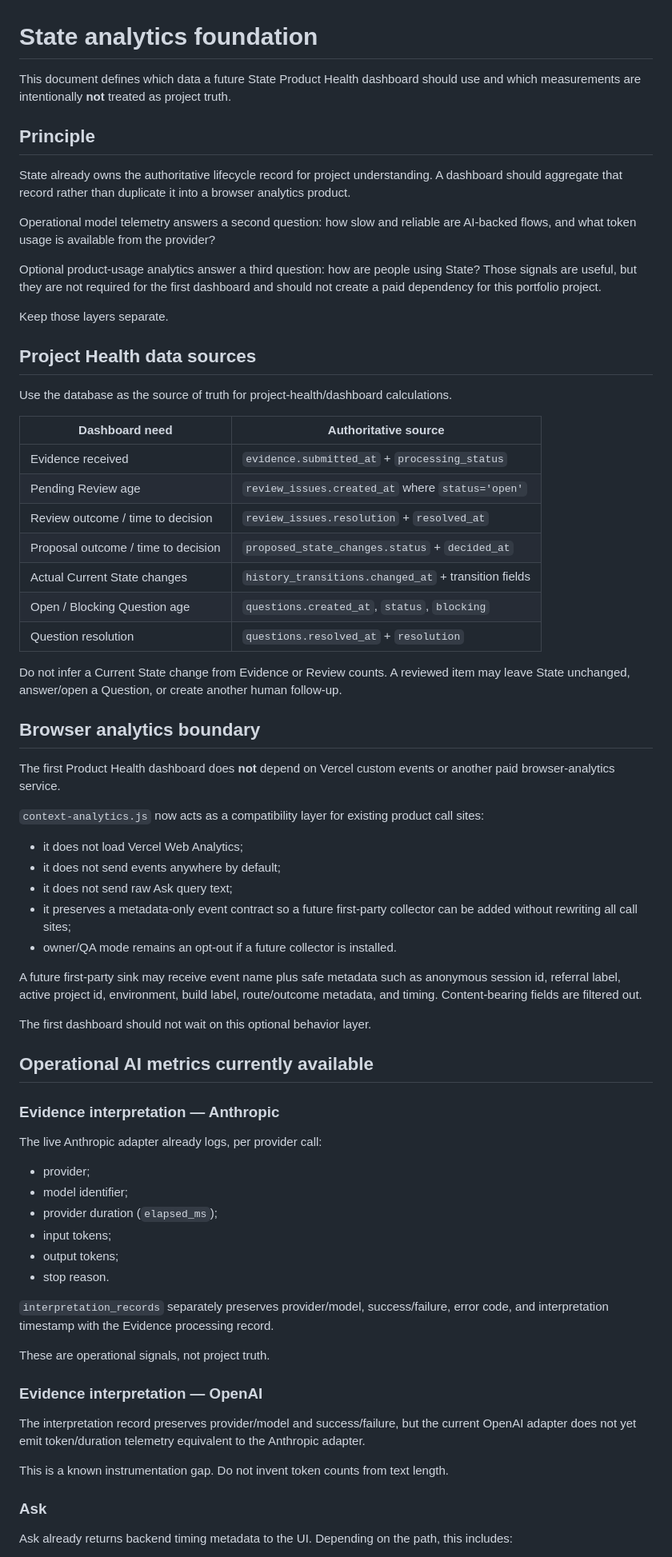
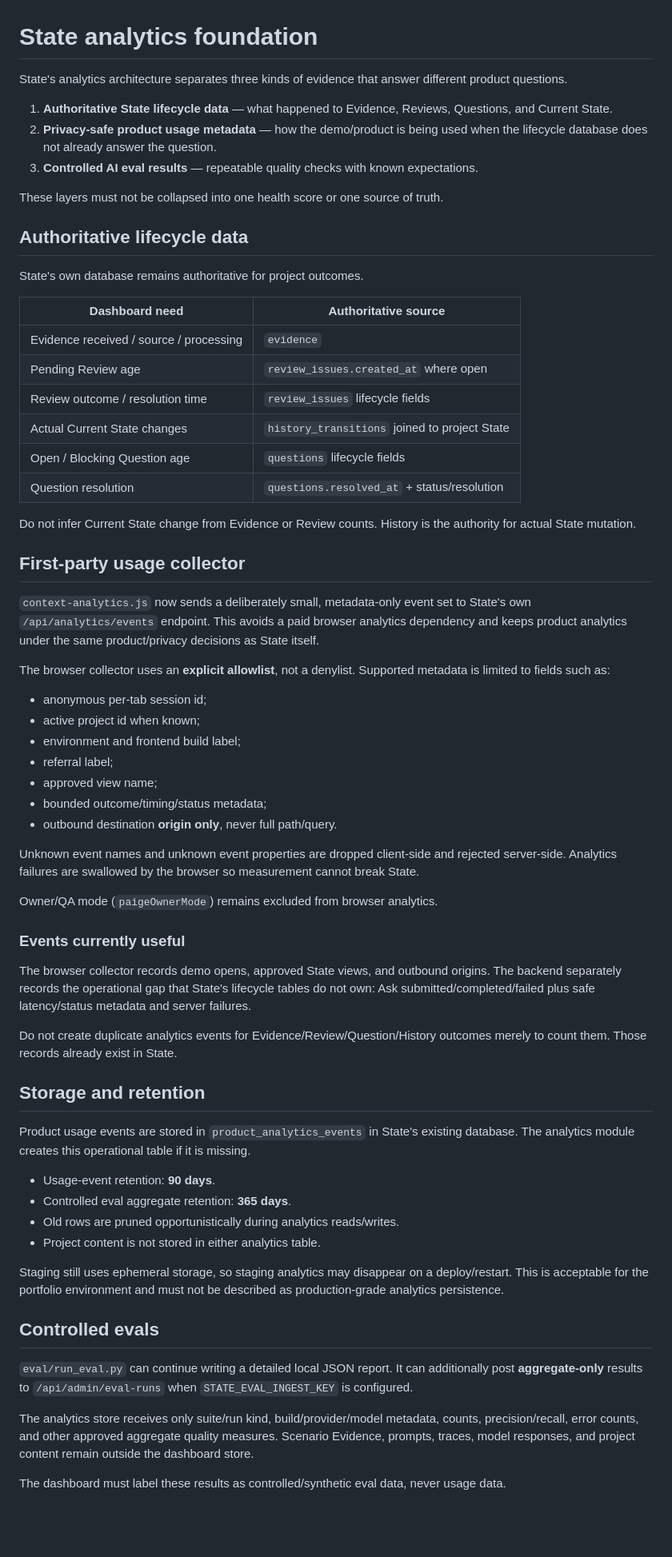
Before and after one commit to pedringt/ai-learning, a Markdown page: docs/product/ANALYTICS_FOUNDATION.md, the part around one of its changes. Shown at 80% size. Rendered like a GitHub page; blank space fills up the shorter version.

Commit message:
Document first-party State analytics architecture

```diff
--- a/docs/product/ANALYTICS_FOUNDATION.md
+++ b/docs/product/ANALYTICS_FOUNDATION.md
@@ -1,73 +1,68 @@
 # State analytics foundation
 
-This document defines which data a future State Product Health dashboard should use and which measurements are intentionally **not** treated as project truth.
+State's analytics architecture separates three kinds of evidence that answer different product questions.
 
-## Principle
+1. **Authoritative State lifecycle data** — what happened to Evidence, Reviews, Questions, and Current State.
+2. **Privacy-safe product usage metadata** — how the demo/product is being used when the lifecycle database does not already answer the question.
+3. **Controlled AI eval results** — repeatable quality checks with known expectations.
 
-State already owns the authoritative lifecycle record for project understanding. A dashboard should aggregate that record rather than duplicate it into a browser analytics product.
+These layers must not be collapsed into one health score or one source of truth.
 
-Operational model telemetry answers a second question: how slow and reliable are AI-backed flows, and what token usage is available from the provider?
+## Authoritative lifecycle data
 
-Optional product-usage analytics answer a third question: how are people using State? Those signals are useful, but they are not required for the first dashboard and should not create a paid dependency for this portfolio project.
-
-Keep those layers separate.
-
-## Project Health data sources
-
-Use the database as the source of truth for project-health/dashboard calculations.
+State's own database remains authoritative for project outcomes.
 
 | Dashboard need | Authoritative source |
 | --- | --- |
-| Evidence received | `evidence.submitted_at` + `processing_status` |
-| Pending Review age | `review_issues.created_at` where `status='open'` |
-| Review outcome / time to decision | `review_issues.resolution` + `resolved_at` |
-| Proposal outcome / time to decision | `proposed_state_changes.status` + `decided_at` |
-| Actual Current State changes | `history_transitions.changed_at` + transition fields |
-| Open / Blocking Question age | `questions.created_at`, `status`, `blocking` |
-| Question resolution | `questions.resolved_at` + `resolution` |
+| Evidence received / source / processing | `evidence` |
+| Pending Review age | `review_issues.created_at` where open |
+| Review outcome / resolution time | `review_issues` lifecycle fields |
+| Actual Current State changes | `history_transitions` joined to project State |
+| Open / Blocking Question age | `questions` lifecycle fields |
+| Question resolution | `questions.resolved_at` + status/resolution |
 
-Do not infer a Current State change from Evidence or Review counts. A reviewed item may leave State unchanged, answer/open a Question, or create another human follow-up.
+Do not infer Current State change from Evidence or Review counts. History is the authority for actual State mutation.
 
-## Browser analytics boundary
+## First-party usage collector
 
-The first Product Health dashboard does **not** depend on Vercel custom events or another paid browser-analytics service.
+`context-analytics.js` now sends a deliberately small, metadata-only event set to State's own `/api/analytics/events` endpoint. This avoids a paid browser analytics dependency and keeps product analytics under the same product/privacy decisions as State itself.
 
-`context-analytics.js` now acts as a compatibility layer for existing product call sites:
+The browser collector uses an **explicit allowlist**, not a denylist. Supported metadata is limited to fields such as:
 
-- it does not load Vercel Web Analytics;
-- it does not send events anywhere by default;
-- it does not send raw Ask query text;
-- it preserves a metadata-only event contract so a future first-party collector can be added without rewriting all call sites;
-- owner/QA mode remains an opt-out if a future collector is installed.
+- anonymous per-tab session id;
+- active project id when known;
+- environment and frontend build label;
+- referral label;
+- approved view name;
+- bounded outcome/timing/status metadata;
+- outbound destination **origin only**, never full path/query.
 
-A future first-party sink may receive event name plus safe metadata such as anonymous session id, referral label, active project id, environment, build label, route/outcome metadata, and timing. Content-bearing fields are filtered out.
+Unknown event names and unknown event properties are dropped client-side and rejected server-side. Analytics failures are swallowed by the browser so measurement cannot break State.
 
-The first dashboard should not wait on this optional behavior layer.
+Owner/QA mode (`paigeOwnerMode`) remains excluded from browser analytics.
 
-## Operational AI metrics currently available
+### Events currently useful
 
-### Evidence interpretation — Anthropic
+The browser collector records demo opens, approved State views, and outbound origins. The backend separately records the operational gap that State's lifecycle tables do not own: Ask submitted/completed/failed plus safe latency/status metadata and server failures.
 
-The live Anthropic adapter already logs, per provider call:
+Do not create duplicate analytics events for Evidence/Review/Question/History outcomes merely to count them. Those records already exist in State.
 
-- provider;
-- model identifier;
-- provider duration (`elapsed_ms`);
-- input tokens;
-- output tokens;
-- stop reason.
+## Storage and retention
 
-`interpretation_records` separately preserves provider/model, success/failure, error code, and interpretation timestamp with the Evidence processing record.
+Product usage events are stored in `product_analytics_events` in State's existing database. The analytics module creates this operational table if it is missing.
 
-These are operational signals, not project truth.
+- Usage-event retention: **90 days**.
+- Controlled eval aggregate retention: **365 days**.
+- Old rows are pruned opportunistically during analytics reads/writes.
+- Project content is not stored in either analytics table.
 
-### Evidence interpretation — OpenAI
+Staging still uses ephemeral storage, so staging analytics may disappear on a deploy/restart. This is acceptable for the portfolio environment and must not be described as production-grade analytics persistence.
 
-The interpretation record preserves provider/model and success/failure, but the current OpenAI adapter does not yet emit token/duration telemetry equivalent to the Anthropic adapter.
+## Controlled evals
 
-This is a known instrumentation gap. Do not invent token counts from text length.
+`eval/run_eval.py` can continue writing a detailed local JSON report. It can additionally post **aggregate-only** results to `/api/admin/eval-runs` when `STATE_EVAL_INGEST_KEY` is configured.
 
-### Ask
+The analytics store receives only suite/run kind, build/provider/model metadata, counts, precision/recall, error counts, and other approved aggregate quality measures. Scenario Evidence, prompts, traces, model responses, and project content remain outside the dashboard store.
 
-Ask already returns backend timing metadata to the UI. Depending on the path, this includes:
+The dashboard must label these results as controlled/synthetic eval data, never usage data.
 
```
Also changed, not shown: other parts of docs/product/ANALYTICS_FOUNDATION.md (+14 -31 lines).
